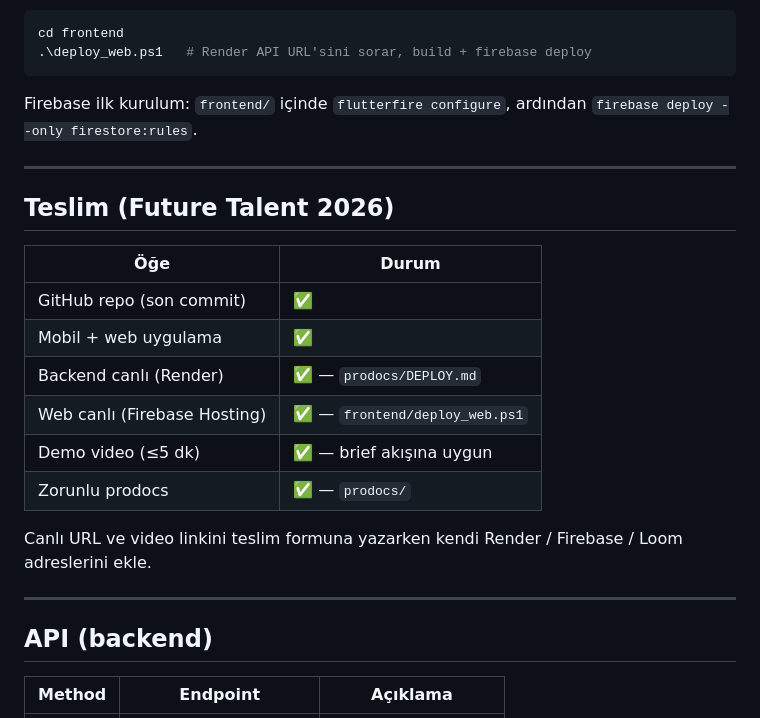
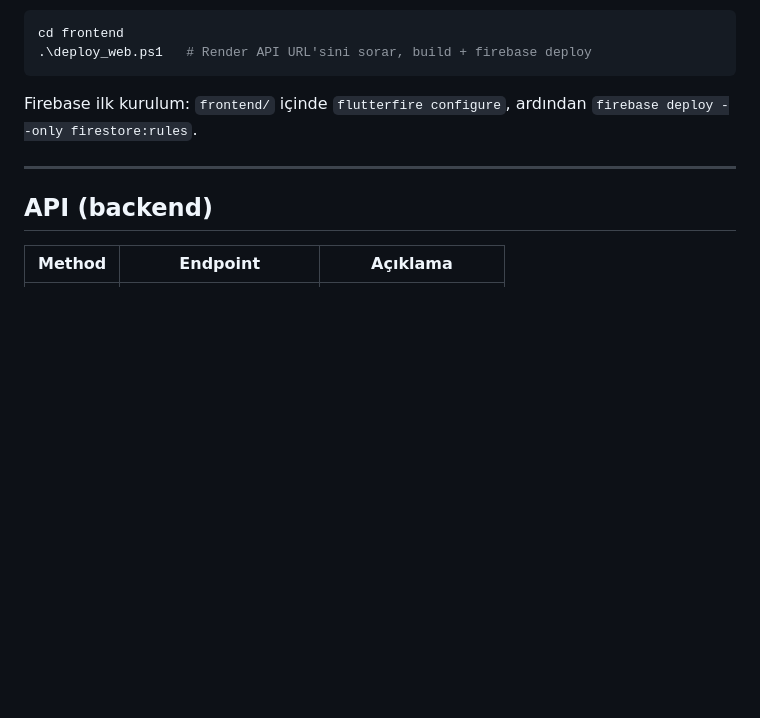
Before and after one commit to gazellhatice/UpSchool-301-2026, a Markdown page: README.md, the part around the change. Rendered like a GitHub page; blank space fills up the shorter version.

Commit message:
readme duzenlendi

```diff
--- a/README.md
+++ b/README.md
@@ -167,21 +167,6 @@ Firebase ilk kurulum: `frontend/` içinde `flutterfire configure`, ardından `fi
 
 ---
 
-## Teslim (Future Talent 2026)
-
-| Öğe | Durum |
-|-----|--------|
-| GitHub repo (son commit) | ✅ |
-| Mobil + web uygulama | ✅ |
-| Backend canlı (Render) | ✅ — `prodocs/DEPLOY.md` |
-| Web canlı (Firebase Hosting) | ✅ — `frontend/deploy_web.ps1` |
-| Demo video (≤5 dk) | ✅ — brief akışına uygun |
-| Zorunlu prodocs | ✅ — `prodocs/` |
-
-Canlı URL ve video linkini teslim formuna yazarken kendi Render / Firebase / Loom adreslerini ekle.
-
----
-
 ## API (backend)
 
 | Method | Endpoint | Açıklama |
```
